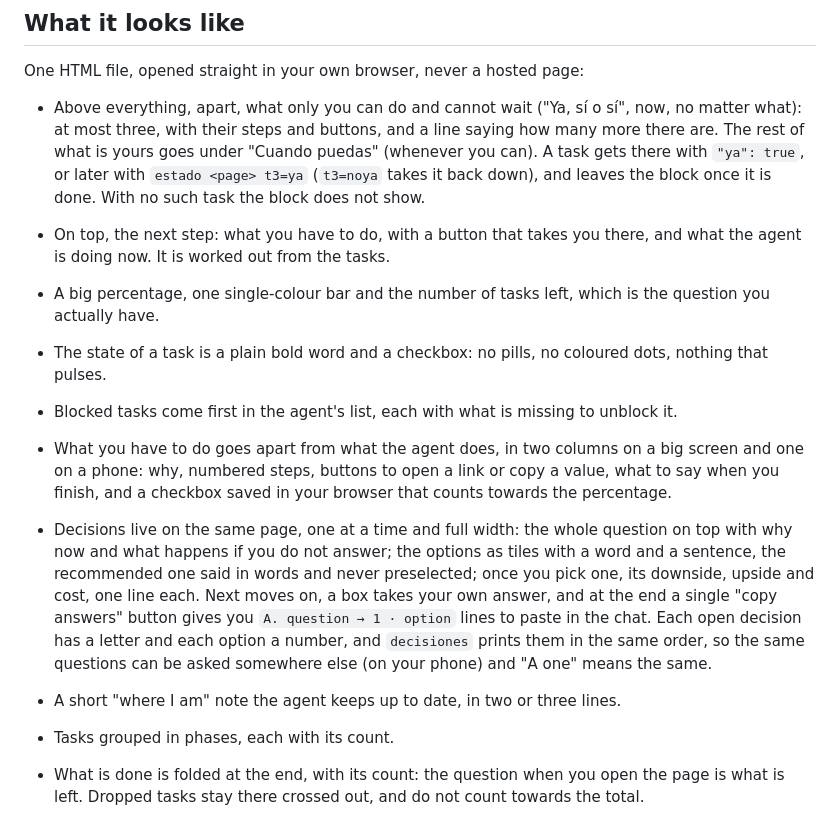
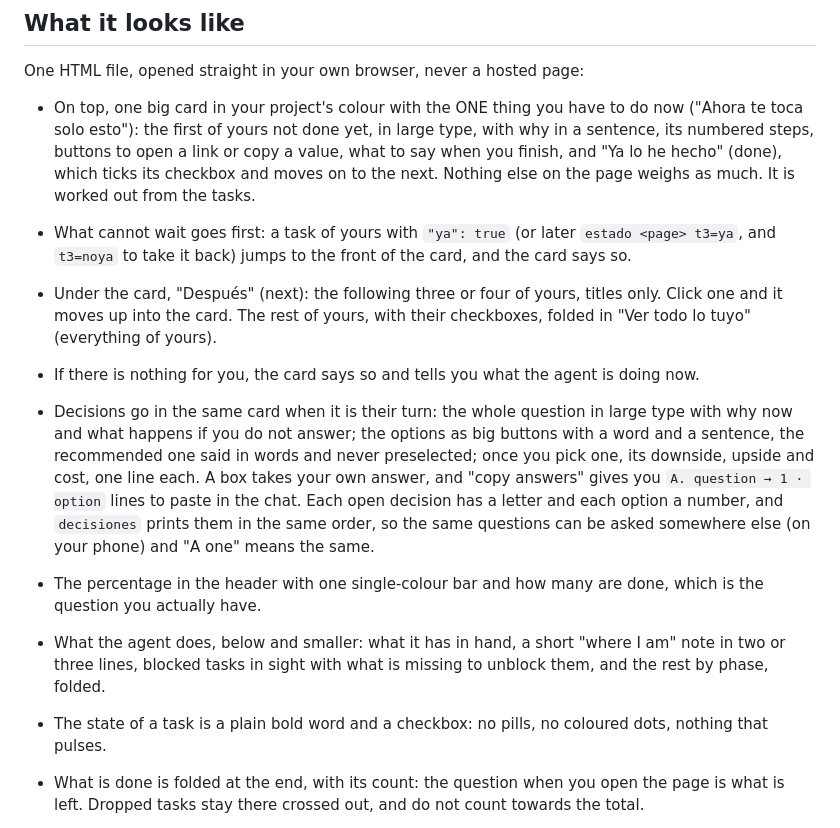
Before and after one commit to Mun1to/Gresso, a Markdown page: README.md, the part around one of its changes. Drawn GitHub-style.

```diff
--- a/README.md
+++ b/README.md
@@ -56,30 +56,31 @@ steps is ceremony.
 
 One HTML file, opened straight in your own browser, never a hosted page:
 
-- Above everything, apart, what only you can do and cannot wait ("Ya, sí o sí", now, no matter
-  what): at most three, with their steps and buttons, and a line saying how many more there are.
-  The rest of what is yours goes under "Cuando puedas" (whenever you can). A task gets there with
-  `"ya": true`, or later with `estado <page> t3=ya` (`t3=noya` takes it back down), and leaves the
-  block once it is done. With no such task the block does not show.
-- On top, the next step: what you have to do, with a button that takes you there, and what the
-  agent is doing now. It is worked out from the tasks.
-- A big percentage, one single-colour bar and the number of tasks left, which is the question
-  you actually have.
+- On top, one big card in your project's colour with the ONE thing you have to do now ("Ahora te
+  toca solo esto"): the first of yours not done yet, in large type, with why in a sentence, its
+  numbered steps, buttons to open a link or copy a value, what to say when you finish, and "Ya lo
+  he hecho" (done), which ticks its checkbox and moves on to the next. Nothing else on the page
+  weighs as much. It is worked out from the tasks.
+- What cannot wait goes first: a task of yours with `"ya": true` (or later `estado <page> t3=ya`,
+  and `t3=noya` to take it back) jumps to the front of the card, and the card says so.
+- Under the card, "Después" (next): the following three or four of yours, titles only. Click one
+  and it moves up into the card. The rest of yours, with their checkboxes, folded in "Ver todo lo
+  tuyo" (everything of yours).
+- If there is nothing for you, the card says so and tells you what the agent is doing now.
+- Decisions go in the same card when it is their turn: the whole question in large type with why
+  now and what happens if you do not answer; the options as big buttons with a word and a sentence,
+  the recommended one said in words and never preselected; once you pick one, its downside, upside
+  and cost, one line each. A box takes your own answer, and "copy answers" gives you
+  `A. question → 1 · option` lines to paste in the chat. Each open decision has a letter and each
+  option a number, and `decisiones` prints them in the same order, so the same questions can be
+  asked somewhere else (on your phone) and "A one" means the same.
+- The percentage in the header with one single-colour bar and how many are done, which is the
+  question you actually have.
+- What the agent does, below and smaller: what it has in hand, a short "where I am" note in two or
+  three lines, blocked tasks in sight with what is missing to unblock them, and the rest by phase,
+  folded.
 - The state of a task is a plain bold word and a checkbox: no pills, no coloured dots, nothing
   that pulses.
-- Blocked tasks come first in the agent's list, each with what is missing to unblock it.
-- What you have to do goes apart from what the agent does, in two columns on a big screen and one
-  on a phone: why, numbered steps, buttons to open a link or copy a value, what to say when you
-  finish, and a checkbox saved in your browser that counts towards the percentage.
-- Decisions live on the same page, one at a time and full width: the whole question on top with
-  why now and what happens if you do not answer; the options as tiles with a word and a sentence,
-  the recommended one said in words and never preselected; once you pick one, its downside, upside
-  and cost, one line each. Next moves on, a box takes your own answer, and at the end a single
-  "copy answers" button gives you `A. question → 1 · option` lines to paste in the chat. Each open
-  decision has a letter and each option a number, and `decisiones` prints them in the same order,
-  so the same questions can be asked somewhere else (on your phone) and "A one" means the same.
-- A short "where I am" note the agent keeps up to date, in two or three lines.
-- Tasks grouped in phases, each with its count.
 - What is done is folded at the end, with its count: the question when you open the page is what
   is left. Dropped tasks stay there crossed out, and do not count towards the total.
 - The time of the last update in the header, and the percentage in the tab title. If the file has
```
Also changed, not shown: other parts of README.md (+1 -1 lines), SKILL.md (+34 -34 lines), assets/preview.png, 2 other files.
